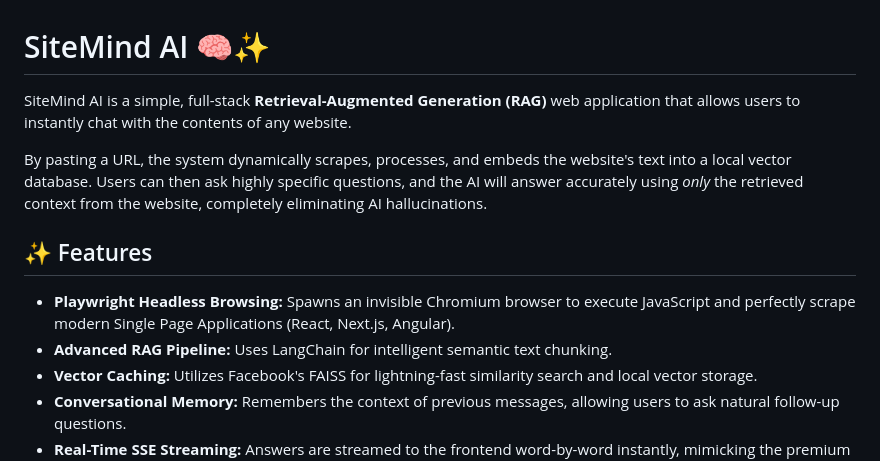
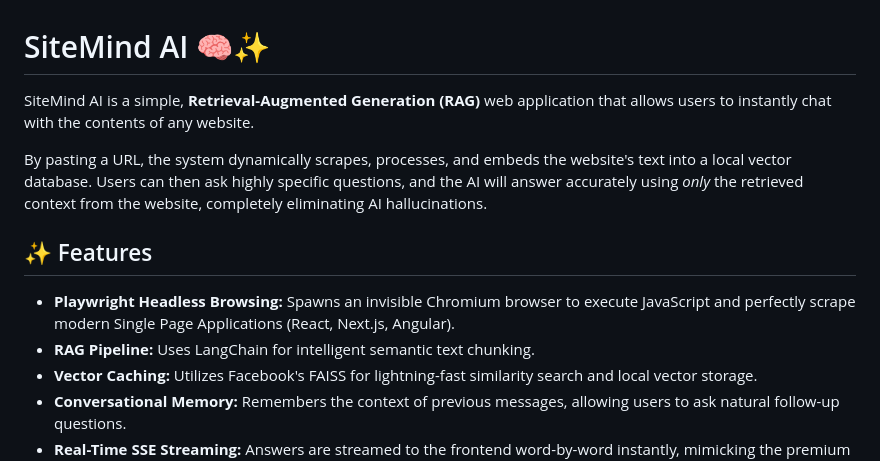
Before and after one commit to prashaantv05/SiteMind-AI, a Markdown page: README.md, the part around the change. Rendered like a GitHub page.

```diff
--- a/README.md
+++ b/README.md
@@ -1,12 +1,12 @@
 # SiteMind AI 🧠✨
 
-SiteMind AI is a simple, full-stack **Retrieval-Augmented Generation (RAG)** web application that allows users to instantly chat with the contents of any website.
+SiteMind AI is a simple, **Retrieval-Augmented Generation (RAG)** web application that allows users to instantly chat with the contents of any website.
 
 By pasting a URL, the system dynamically scrapes, processes, and embeds the website's text into a local vector database. Users can then ask highly specific questions, and the AI will answer accurately using *only* the retrieved context from the website, completely eliminating AI hallucinations.
 
 ## ✨ Features
 *   **Playwright Headless Browsing:** Spawns an invisible Chromium browser to execute JavaScript and perfectly scrape modern Single Page Applications (React, Next.js, Angular).
-*   **Advanced RAG Pipeline:** Uses LangChain for intelligent semantic text chunking.
+*   **RAG Pipeline:** Uses LangChain for intelligent semantic text chunking.
 *   **Vector Caching:** Utilizes Facebook's FAISS for lightning-fast similarity search and local vector storage.
 *   **Conversational Memory:** Remembers the context of previous messages, allowing users to ask natural follow-up questions.
 *   **Real-Time SSE Streaming:** Answers are streamed to the frontend word-by-word instantly, mimicking the premium UX of ChatGPT.
```
